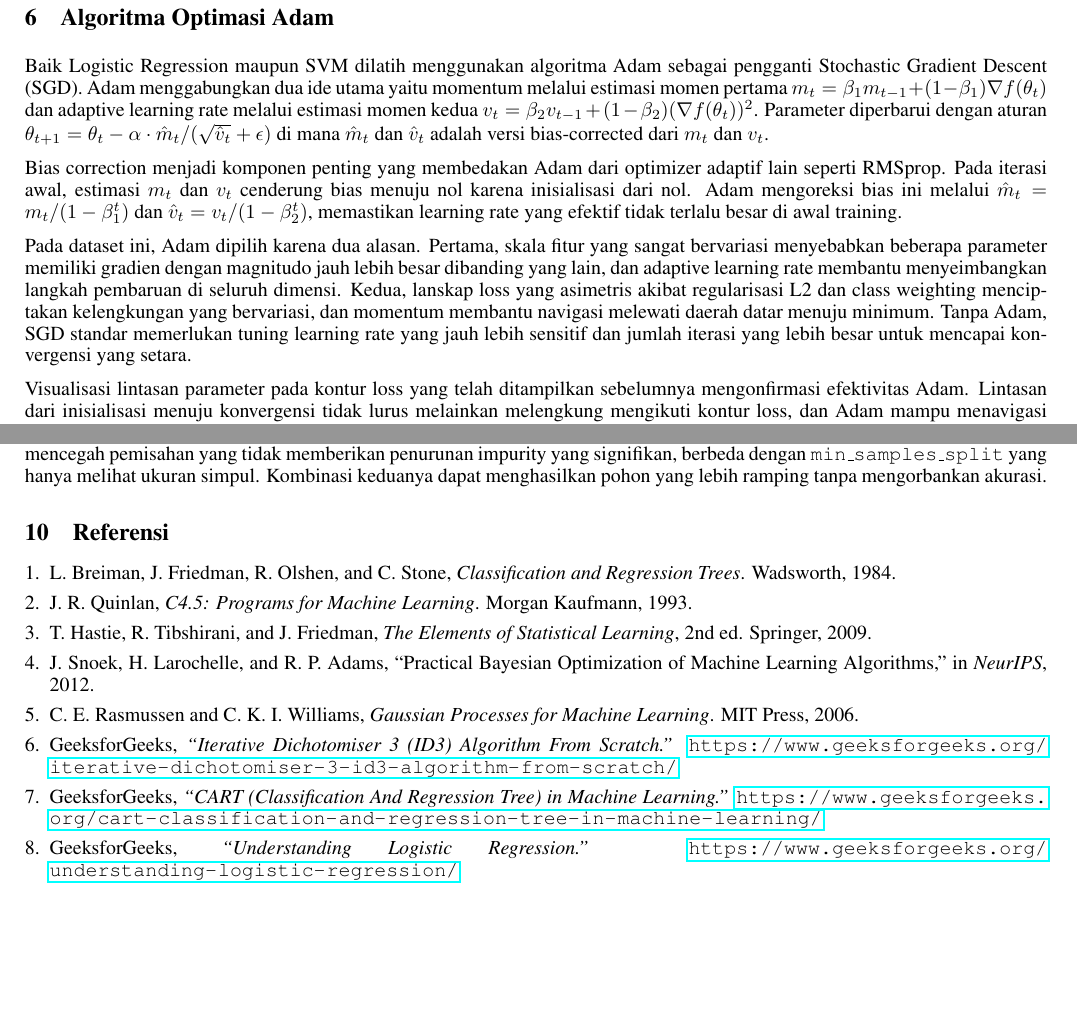
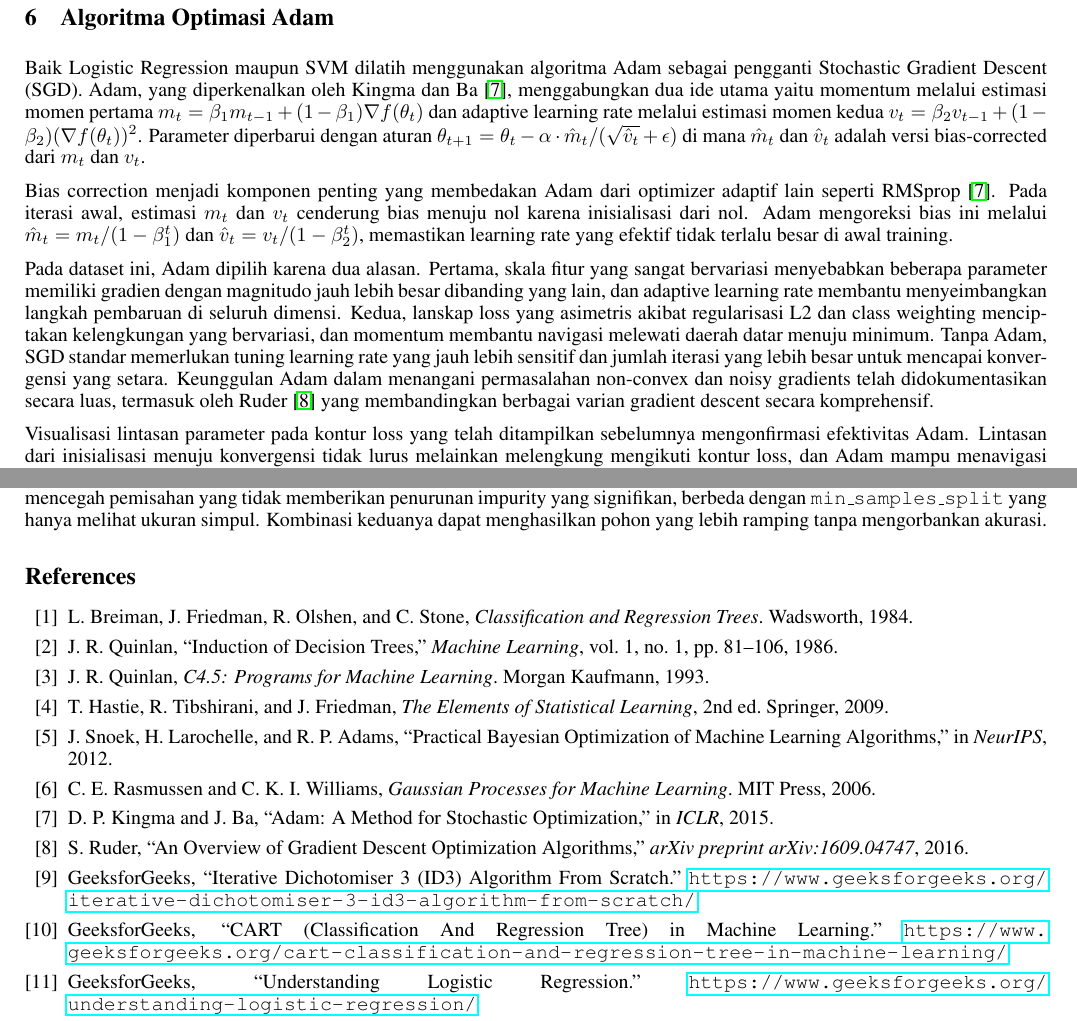
Before and after one commit to parkuskus/Task2_AI_13524061, a LaTeX document (docs/Write-Up/Kaggle_Writeup.tex): two parts of pages 4 and 5 of 5, joined at a grey line, cut so that both start at the same text, the shorter picture padded with empty space. Compiled offline with pdfLaTeX.

Commit message:
docs: add reference list

```diff
--- a/docs/Write-Up/Kaggle_Writeup.tex
+++ b/docs/Write-Up/Kaggle_Writeup.tex
@@ -128,11 +128,11 @@ SVM from-scratch memperoleh Macro F1 sekitar 0,81 pada validasi silang, hasil ya
 % ==================== ADAM OPTIMIZER (BONUS) ====================
 \section{Algoritma Optimasi Adam}
 
-Baik Logistic Regression maupun SVM dilatih menggunakan algoritma Adam sebagai pengganti Stochastic Gradient Descent (SGD). Adam menggabungkan dua ide utama yaitu momentum melalui estimasi momen pertama $m_t = \beta_1 m_{t-1} + (1-\beta_1)\nabla f(\theta_t)$ dan adaptive learning rate melalui estimasi momen kedua $v_t = \beta_2 v_{t-1} + (1-\beta_2)(\nabla f(\theta_t))^2$. Parameter diperbarui dengan aturan $\theta_{t+1} = \theta_t - \alpha \cdot \hat{m}_t / (\sqrt{\hat{v}_t} + \epsilon)$ di mana $\hat{m}_t$ dan $\hat{v}_t$ adalah versi bias-corrected dari $m_t$ dan $v_t$.
+Baik Logistic Regression maupun SVM dilatih menggunakan algoritma Adam sebagai pengganti Stochastic Gradient Descent (SGD). Adam, yang diperkenalkan oleh Kingma dan Ba \cite{kingma2015adam}, menggabungkan dua ide utama yaitu momentum melalui estimasi momen pertama $m_t = \beta_1 m_{t-1} + (1-\beta_1)\nabla f(\theta_t)$ dan adaptive learning rate melalui estimasi momen kedua $v_t = \beta_2 v_{t-1} + (1-\beta_2)(\nabla f(\theta_t))^2$. Parameter diperbarui dengan aturan $\theta_{t+1} = \theta_t - \alpha \cdot \hat{m}_t / (\sqrt{\hat{v}_t} + \epsilon)$ di mana $\hat{m}_t$ dan $\hat{v}_t$ adalah versi bias-corrected dari $m_t$ dan $v_t$.
 
-Bias correction menjadi komponen penting yang membedakan Adam dari optimizer adaptif lain seperti RMSprop. Pada iterasi awal, estimasi $m_t$ dan $v_t$ cenderung bias menuju nol karena inisialisasi dari nol. Adam mengoreksi bias ini melalui $\hat{m}_t = m_t / (1-\beta_1^t)$ dan $\hat{v}_t = v_t / (1-\beta_2^t)$, memastikan learning rate yang efektif tidak terlalu besar di awal training.
+Bias correction menjadi komponen penting yang membedakan Adam dari optimizer adaptif lain seperti RMSprop \cite{kingma2015adam}. Pada iterasi awal, estimasi $m_t$ dan $v_t$ cenderung bias menuju nol karena inisialisasi dari nol. Adam mengoreksi bias ini melalui $\hat{m}_t = m_t / (1-\beta_1^t)$ dan $\hat{v}_t = v_t / (1-\beta_2^t)$, memastikan learning rate yang efektif tidak terlalu besar di awal training.
 
-Pada dataset ini, Adam dipilih karena dua alasan. Pertama, skala fitur yang sangat bervariasi menyebabkan beberapa parameter memiliki gradien dengan magnitudo jauh lebih besar dibanding yang lain, dan adaptive learning rate membantu menyeimbangkan langkah pembaruan di seluruh dimensi. Kedua, lanskap loss yang asimetris akibat regularisasi L2 dan class weighting menciptakan kelengkungan yang bervariasi, dan momentum membantu navigasi melewati daerah datar menuju minimum. Tanpa Adam, SGD standar memerlukan tuning learning rate yang jauh lebih sensitif dan jumlah iterasi yang lebih besar untuk mencapai konvergensi yang setara.
+Pada dataset ini, Adam dipilih karena dua alasan. Pertama, skala fitur yang sangat bervariasi menyebabkan beberapa parameter memiliki gradien dengan magnitudo jauh lebih besar dibanding yang lain, dan adaptive learning rate membantu menyeimbangkan langkah pembaruan di seluruh dimensi. Kedua, lanskap loss yang asimetris akibat regularisasi L2 dan class weighting menciptakan kelengkungan yang bervariasi, dan momentum membantu navigasi melewati daerah datar menuju minimum. Tanpa Adam, SGD standar memerlukan tuning learning rate yang jauh lebih sensitif dan jumlah iterasi yang lebih besar untuk mencapai konvergensi yang setara. Keunggulan Adam dalam menangani permasalahan non-convex dan noisy gradients telah didokumentasikan secara luas, termasuk oleh Ruder \cite{ruder2016overview} yang membandingkan berbagai varian gradient descent secara komprehensif.
 
 Visualisasi lintasan parameter pada kontur loss yang telah ditampilkan sebelumnya mengonfirmasi efektivitas Adam. Lintasan dari inisialisasi menuju konvergensi tidak lurus melainkan melengkung mengikuti kontur loss, dan Adam mampu menavigasi kelengkungan ini dalam 675 iterasi sebelum early stopping terpicu. Implementasi Adam from-scratch diverifikasi menghasilkan konvergensi yang identik dengan implementasi referensi pada library standar.
 
@@ -181,17 +181,37 @@ Dari sisi preprocessing, target encoding untuk fitur kategorik dapat menggantika
 
 Regularisasi berbasis \texttt{min\_impurity\_decrease} juga layak dieksplorasi sebagai stopping criterion tambahan. Parameter ini mencegah pemisahan yang tidak memberikan penurunan impurity yang signifikan, berbeda dengan \texttt{min\_samples\_split} yang hanya melihat ukuran simpul. Kombinasi keduanya dapat menghasilkan pohon yang lebih ramping tanpa mengorbankan akurasi.
 
-% ==================== REFERENSI ====================
-\section{Referensi}
+\begin{thebibliography}{99}
 
-\begin{enumerate}
-    \item L. Breiman, J. Friedman, R. Olshen, and C. Stone, \textit{Classification and Regression Trees}. Wadsworth, 1984.
-    \item J. R. Quinlan, \textit{C4.5: Programs for Machine Learning}. Morgan Kaufmann, 1993.
-    \item T. Hastie, R. Tibshirani, and J. Friedman, \textit{The Elements of Statistical Learning}, 2nd ed. Springer, 2009.
-    \item J. Snoek, H. Larochelle, and R. P. Adams, ``Practical Bayesian Optimization of Machine Learning Algorithms,'' in \textit{NeurIPS}, 2012.
-    \item C. E. Rasmussen and C. K. I. Williams, \textit{Gaussian Processes for Machine Learning}. MIT Press, 2006.
-    \item GeeksforGeeks, \textit{``Iterative Dichotomiser 3 (ID3) Algorithm From Scratch.''} \url{https://www.geeksforgeeks.org/iterative-dichotomiser-3-id3-algorithm-from-scratch/}
-    \item GeeksforGeeks, \textit{``CART (Classification And Regression Tree) in Machine Learning.''} \url{https://www.geeksforgeeks.org/cart-classification-and-regression-tree-in-machine-learning/}
-    \item GeeksforGeeks, \textit{``Understanding Logistic Regression.''} \url{https://www.geeksforgeeks.org/understanding-logistic-regression/}
-    \item GeeksforGeeks, \textit{``Support Vector Machine (SVM) Algorithm.''} \url{https://www.geeksforgeeks.org/support-vector-machine-algorithm/}
-\end{enumerate}
+    \bibitem{breiman1984cart}
+    L. Breiman, J. Friedman, R. Olshen, and C. Stone, \textit{Classification and Regression Trees}. Wadsworth, 1984.
+
+    \bibitem{quinlan1986id3}
+    J. R. Quinlan, ``Induction of Decision Trees,'' \textit{Machine Learning}, vol. 1, no. 1, pp. 81--106, 1986.
+
+    \bibitem{quinlan1993c45}
+    J. R. Quinlan, \textit{C4.5: Programs for Machine Learning}. Morgan Kaufmann, 1993.
+
+    \bibitem{hastie2009esl}
+    T. Hastie, R. Tibshirani, and J. Friedman, \textit{The Elements of Statistical Learning}, 2nd ed. Springer, 2009.
+
+    \bibitem{snoek2012bo}
+    J. Snoek, H. Larochelle, and R. P. Adams, ``Practical Bayesian Optimization of Machine Learning Algorithms,'' in \textit{NeurIPS}, 2012.
+
+    \bibitem{rasmussen2006gp}
+    C. E. Rasmussen and C. K. I. Williams, \textit{Gaussian Processes for Machine Learning}. MIT Press, 2006.
+
+    \bibitem{kingma2015adam}
+    D. P. Kingma and J. Ba, ``Adam: A Method for Stochastic Optimization,'' in \textit{ICLR}, 2015.
+
+    \bibitem{ruder2016overview}
+    S. Ruder, ``An Overview of Gradient Descent Optimization Algorithms,'' \textit{arXiv preprint arXiv:1609.04747}, 2016.
+
+    \bibitem{geeksforgeeks-id3}
+    GeeksforGeeks, ``Iterative Dichotomiser 3 (ID3) Algorithm From Scratch.'' \url{https://www.geeksforgeeks.org/iterative-dichotomiser-3-id3-algorithm-from-scratch/}
+
+    \bibitem{geeksforgeeks-cart}
+    GeeksforGeeks, ``CART (Classification And Regression Tree) in Machine Learning.'' \url{https://www.geeksforgeeks.org/cart-classification-and-regression-tree-in-machine-learning/}
+
+    \bibitem{geeksforgeeks-logreg}
+    GeeksforGeeks, ``Understanding Logistic Regression.'' \url{https://www.geeksforgeeks.org/understanding-logistic-regression/}
```
Also changed, not shown: docs/Write-Up/Kaggle_Writeup.tex (9 more changed lines).
